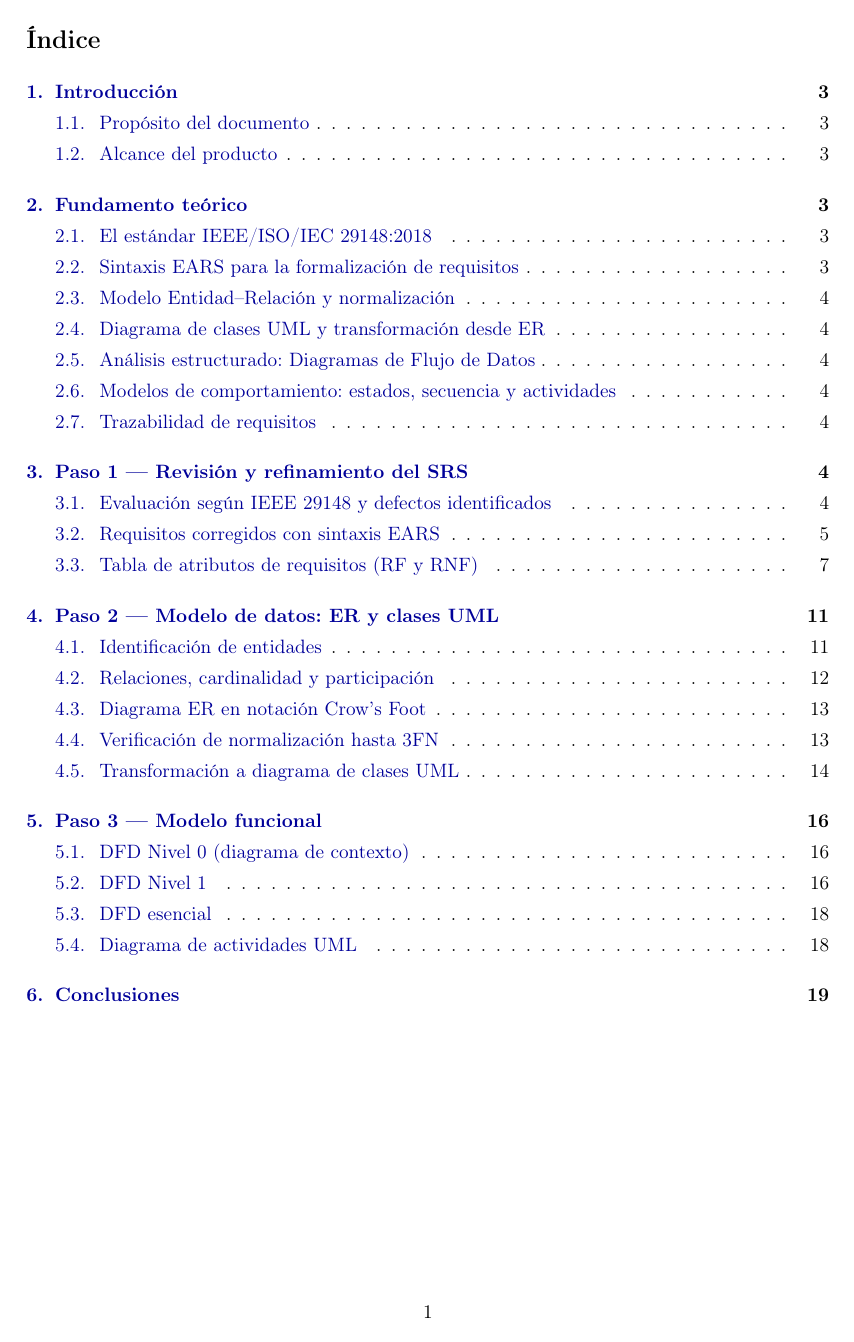
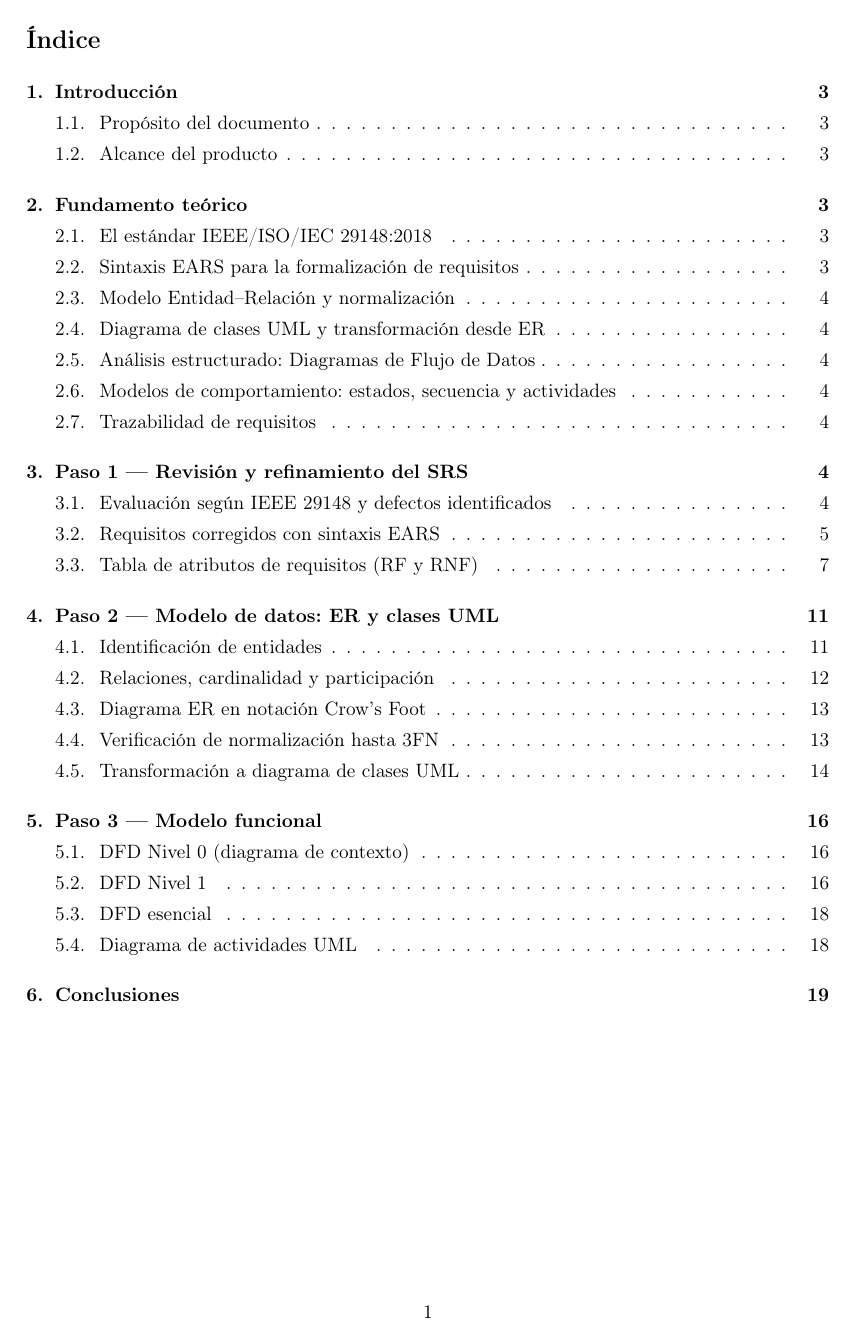
Before and after one commit to cperezr3/Practica-Experimental-Unidad-III, a LaTeX document (Documento/main.tex): page 2 of 21. Compiled offline with pdfLaTeX.

Commit message:
Update main.tex

```diff
--- a/Documento/main.tex
+++ b/Documento/main.tex
@@ -15,7 +15,7 @@
 \usepackage{xcolor}
 \usepackage{enumitem}
 \usepackage{cite}
-\usepackage[hidelinks,colorlinks=true,linkcolor=blue!60!black,citecolor=blue!60!black,urlcolor=blue!60!black]{hyperref}
+\usepackage[hidelinks]{hyperref}
 
 \renewcommand{\_}{\textunderscore\allowbreak}
 \tolerance=2000 \emergencystretch=3em
```
